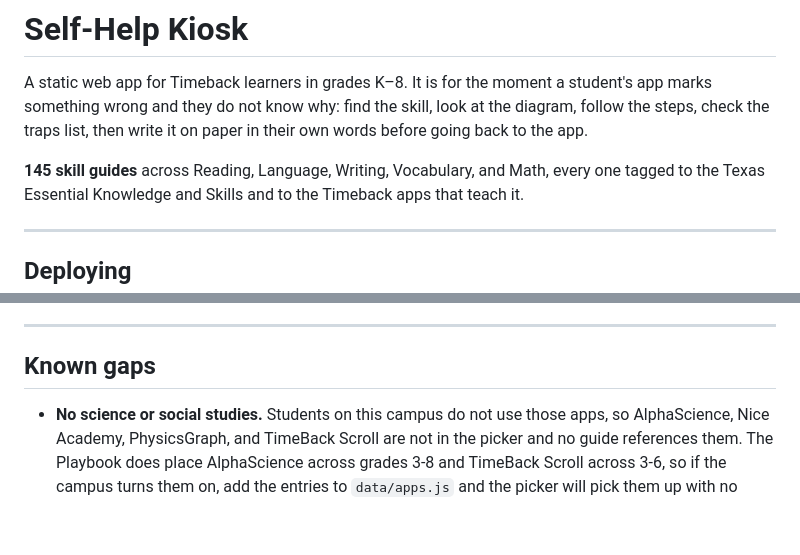
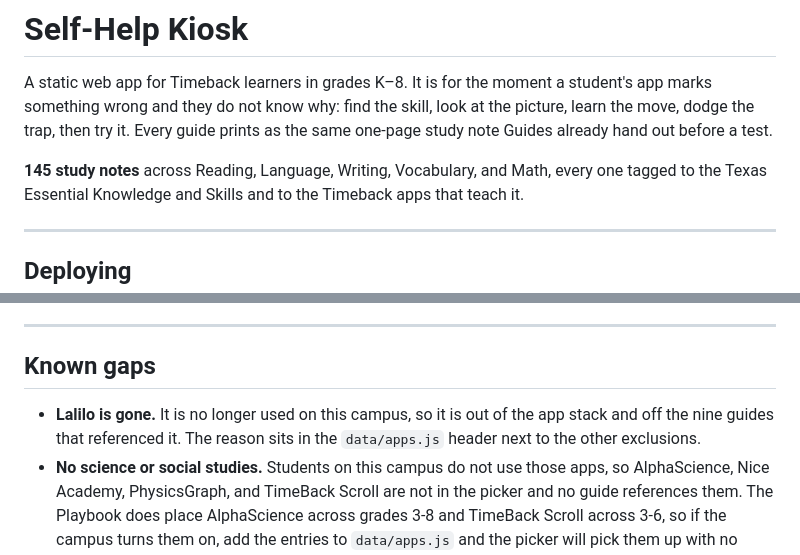
Before and after one commit to christina-romero/self-help-kiosk, a Markdown page: README.md, 2 parts joined by grey strips. GitHub-like rendering; blank space fills up the shorter version.

```diff
--- a/README.md
+++ b/README.md
@@ -2,10 +2,10 @@
 
 A static web app for Timeback learners in grades K&ndash;8. It is for the moment a
 student's app marks something wrong and they do not know why: find the skill, look at
-the diagram, follow the steps, check the traps list, then write it on paper in their
-own words before going back to the app.
+the picture, learn the move, dodge the trap, then try it. Every guide prints as the
+same one-page study note Guides already hand out before a test.
 
-**145 skill guides** across Reading, Language, Writing, Vocabulary, and Math, every one
+**145 study notes** across Reading, Language, Writing, Vocabulary, and Math, every one
 tagged to the Texas Essential Knowledge and Skills and to the Timeback apps that teach it.
 
 ---
@@ -284,6 +286,9 @@ check questions, and a worked example, so a thin guide cannot ship quietly.
 
 ## Known gaps
 
+* **Lalilo is gone.** It is no longer used on this campus, so it is out of the app
+  stack and off the nine guides that referenced it. The reason sits in the
+  `data/apps.js` header next to the other exclusions.
 * **No science or social studies.** Students on this campus do not use those apps, so
   AlphaScience, Nice Academy, PhysicsGraph, and TimeBack Scroll are not in the picker and
   no guide references them. The Playbook does place AlphaScience across grades 3-8 and
```
Also changed, not shown: other parts of README.md (+34 -32 lines).
